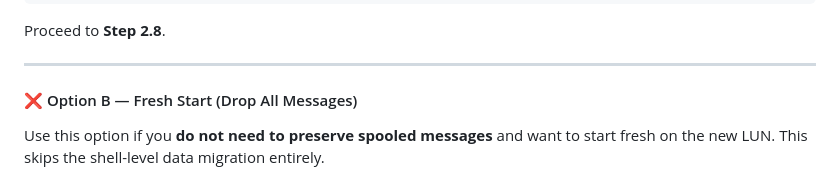
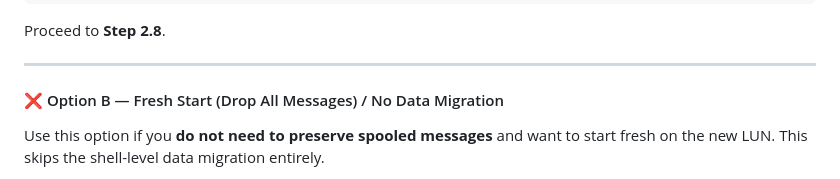
Before and after one commit to hafio/solace-psg, a Markdown page: appliance/solace-ha-lun-migration-runbook.md, the part around the change. Drawn GitHub-style.

```diff
--- a/appliance/solace-ha-lun-migration-runbook.md
+++ b/appliance/solace-ha-lun-migration-runbook.md
@@ -386,7 +386,7 @@ Proceed to **Step 2.8**.
 
 ---
 
-#### ❌ Option B — Fresh Start (Drop All Messages)
+#### ❌ Option B — Fresh Start (Drop All Messages) / No Data Migration
 
 Use this option if you **do not need to preserve spooled messages** and want to start fresh on the new LUN. This skips the shell-level data migration entirely.
 
```
